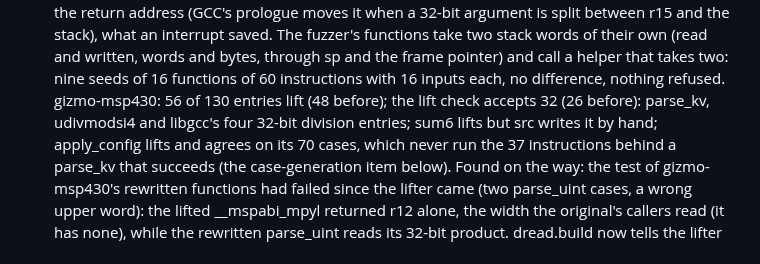
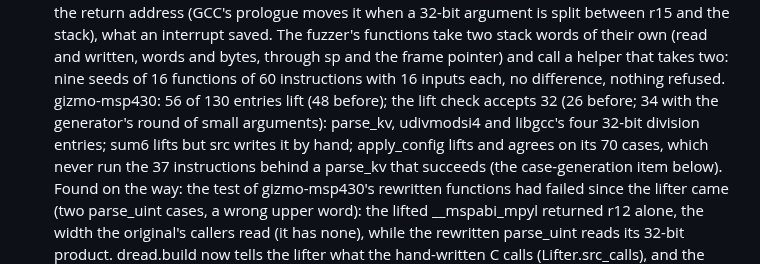
Before and after one commit to dwzg/dread, a Markdown page: docs/todo.md, the part around the change. GitHub-like rendering.

Commit message:
todo: gizmo-msp430's lift check with stack arguments and the generator's changes: 34
Co-Authored-By: Claude Opus 5.5 <noreply@anthropic.com>
Claude-Session: https://claude.ai/code/session_019fMd8UBkSBhr2DMaxJZhqr

```diff
--- a/docs/todo.md
+++ b/docs/todo.md
@@ -600,7 +600,7 @@ Unicorn does not run it and capstone does not decode it, so it needs more than a
   of their own (read and written, words and bytes, through sp and the frame pointer) and call a
   helper that takes two: nine seeds of 16 functions of 60 instructions with 16 inputs each, no
   difference, nothing refused. gizmo-msp430: 56 of 130 entries lift (48 before); the lift check
-  accepts 32 (26 before): parse_kv, udivmodsi4 and libgcc's four 32-bit division entries; sum6 lifts
+  accepts 32 (26 before; 34 with the generator's round of small arguments): parse_kv, udivmodsi4 and libgcc's four 32-bit division entries; sum6 lifts
   but src writes it by hand; apply_config lifts and agrees on its 70 cases, which never run the 37
   instructions behind a parse_kv that succeeds (the case-generation item below). Found on the way:
   the test of gizmo-msp430's rewritten functions had failed since the lifter came (two parse_uint
```
